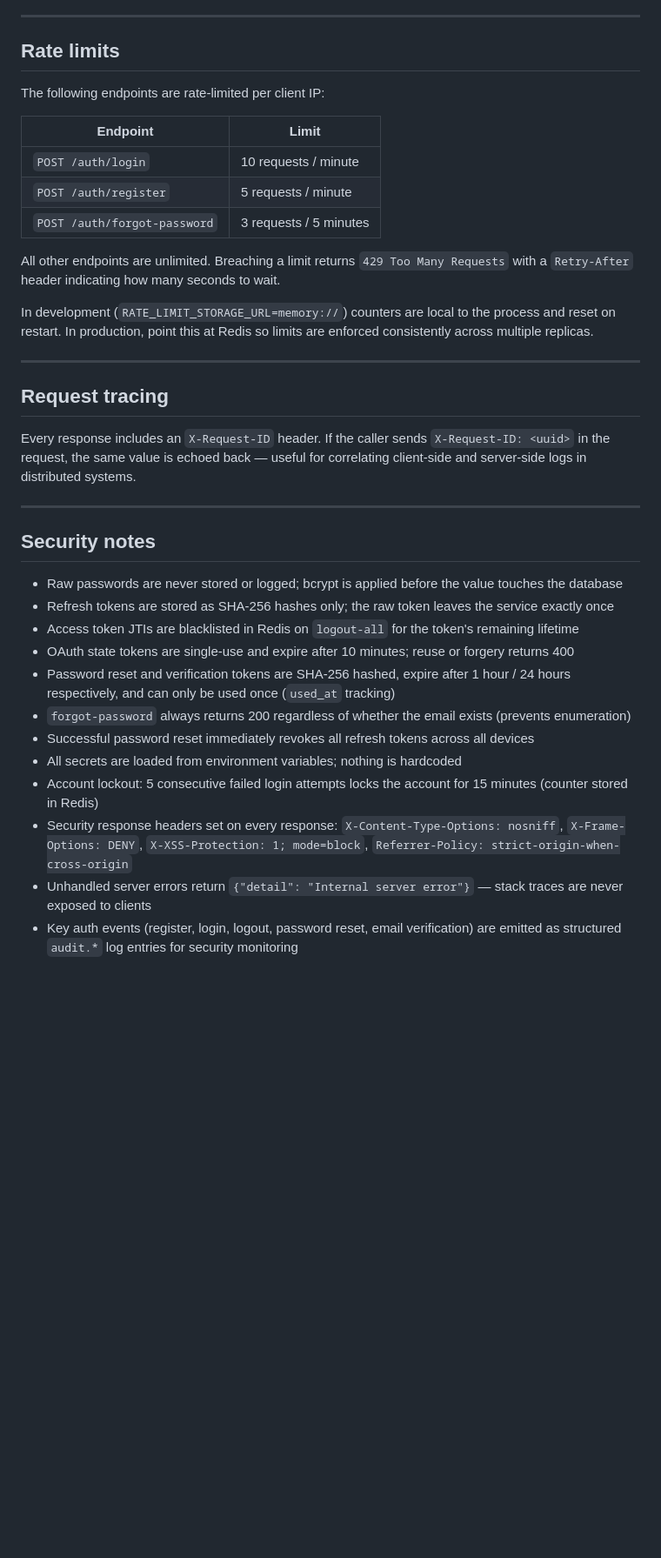
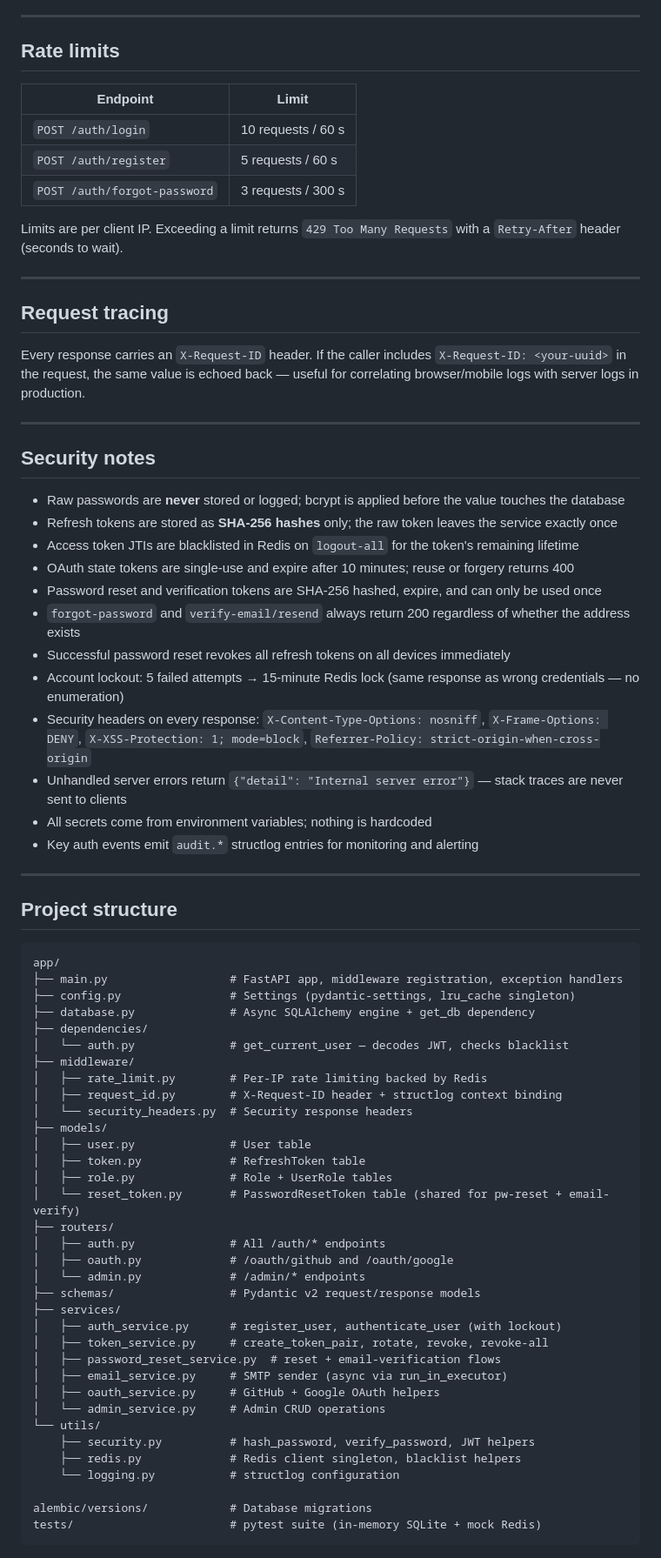
Before and after one commit to Sam-Razavi/auth-service, a Markdown page: README.md, the part around one of its changes. Shown at 87% size. Drawn GitHub-style; blank space fills up the shorter version.

````diff
--- a/README.md
+++ b/README.md
@@ -301,37 +279,75 @@ Store the new token pair, discard the old refresh token (it's immediately revoke
 
 ## Rate limits
 
-The following endpoints are rate-limited per client IP:
-
 | Endpoint | Limit |
 |----------|-------|
-| `POST /auth/login` | 10 requests / minute |
-| `POST /auth/register` | 5 requests / minute |
-| `POST /auth/forgot-password` | 3 requests / 5 minutes |
+| `POST /auth/login` | 10 requests / 60 s |
+| `POST /auth/register` | 5 requests / 60 s |
+| `POST /auth/forgot-password` | 3 requests / 300 s |
 
-All other endpoints are unlimited. Breaching a limit returns `429 Too Many Requests` with a `Retry-After` header indicating how many seconds to wait.
-
-In development (`RATE_LIMIT_STORAGE_URL=memory://`) counters are local to the process and reset on restart. In production, point this at Redis so limits are enforced consistently across multiple replicas.
+Limits are per client IP. Exceeding a limit returns `429 Too Many Requests` with a `Retry-After` header (seconds to wait).
 
 ---
 
 ## Request tracing
 
-Every response includes an `X-Request-ID` header. If the caller sends `X-Request-ID: <uuid>` in the request, the same value is echoed back — useful for correlating client-side and server-side logs in distributed systems.
+Every response carries an `X-Request-ID` header. If the caller includes `X-Request-ID: <your-uuid>` in the request, the same value is echoed back — useful for correlating browser/mobile logs with server logs in production.
 
 ---
 
 ## Security notes
 
-- Raw passwords are never stored or logged; bcrypt is applied before the value touches the database
-- Refresh tokens are stored as SHA-256 hashes only; the raw token leaves the service exactly once
+- Raw passwords are **never** stored or logged; bcrypt is applied before the value touches the database
+- Refresh tokens are stored as **SHA-256 hashes** only; the raw token leaves the service exactly once
 - Access token JTIs are blacklisted in Redis on `logout-all` for the token's remaining lifetime
 - OAuth state tokens are single-use and expire after 10 minutes; reuse or forgery returns 400
-- Password reset and verification tokens are SHA-256 hashed, expire after 1 hour / 24 hours respectively, and can only be used once (`used_at` tracking)
-- `forgot-password` always returns 200 regardless of whether the email exists (prevents enumeration)
-- Successful password reset immediately revokes all refresh tokens across all devices
-- All secrets are loaded from environment variables; nothing is hardcoded
-- Account lockout: 5 consecutive failed login attempts locks the account for 15 minutes (counter stored in Redis)
-- Security response headers set on every response: `X-Content-Type-Options: nosniff`, `X-Frame-Options: DENY`, `X-XSS-Protection: 1; mode=block`, `Referrer-Policy: strict-origin-when-cross-origin`
-- Unhandled server errors return `{"detail": "Internal server error"}` — stack traces are never exposed to clients
-- Key auth events (register, login, logout, password reset, email verification) are emitted as structured `audit.*` log entries for security monitoring
+- Password reset and verification tokens are SHA-256 hashed, expire, and can only be used once
+- `forgot-password` and `verify-email/resend` always return 200 regardless of whether the address exists
+- Successful password reset revokes all refresh tokens on all devices immediately
+- Account lockout: 5 failed attempts → 15-minute Redis lock (same response as wrong credentials — no enumeration)
+- Security headers on every response: `X-Content-Type-Options: nosniff`, `X-Frame-Options: DENY`, `X-XSS-Protection: 1; mode=block`, `Referrer-Policy: strict-origin-when-cross-origin`
+- Unhandled server errors return `{"detail": "Internal server error"}` — stack traces are never sent to clients
+- All secrets come from environment variables; nothing is hardcoded
+- Key auth events emit `audit.*` structlog entries for monitoring and alerting
+
+---
+
+## Project structure
+
+```
+app/
+├── main.py                  # FastAPI app, middleware registration, exception handlers
+├── config.py                # Settings (pydantic-settings, lru_cache singleton)
+├── database.py              # Async SQLAlchemy engine + get_db dependency
+├── dependencies/
+│   └── auth.py              # get_current_user — decodes JWT, checks blacklist
+├── middleware/
+│   ├── rate_limit.py        # Per-IP rate limiting backed by Redis
+│   ├── request_id.py        # X-Request-ID header + structlog context binding
+│   └── security_headers.py  # Security response headers
+├── models/
+│   ├── user.py              # User table
+│   ├── token.py             # RefreshToken table
+│   ├── role.py              # Role + UserRole tables
+│   └── reset_token.py       # PasswordResetToken table (shared for pw-reset + email-verify)
+├── routers/
+│   ├── auth.py              # All /auth/* endpoints
+│   ├── oauth.py             # /oauth/github and /oauth/google
+│   └── admin.py             # /admin/* endpoints
+├── schemas/                 # Pydantic v2 request/response models
+├── services/
+│   ├── auth_service.py      # register_user, authenticate_user (with lockout)
+│   ├── token_service.py     # create_token_pair, rotate, revoke, revoke-all
+│   ├── password_reset_service.py  # reset + email-verification flows
+│   ├── email_service.py     # SMTP sender (async via run_in_executor)
+│   ├── oauth_service.py     # GitHub + Google OAuth helpers
+│   └── admin_service.py     # Admin CRUD operations
+└── utils/
+    ├── security.py          # hash_password, verify_password, JWT helpers
+    ├── redis.py             # Redis client singleton, blacklist helpers
+    └── logging.py           # structlog configuration
+
+alembic/versions/            # Database migrations
+tests/                       # pytest suite (in-memory SQLite + mock Redis)
+```
+
````
Also changed, not shown: other parts of README.md (+197 -204 lines).
